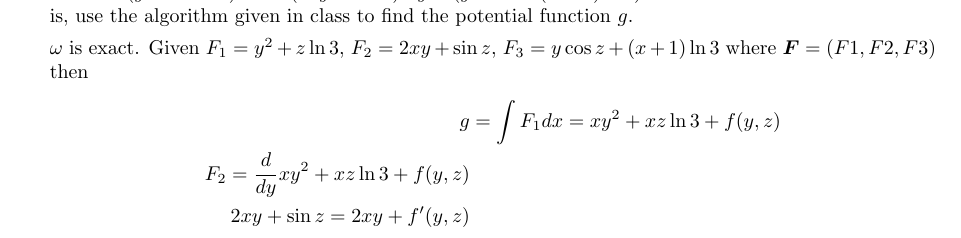
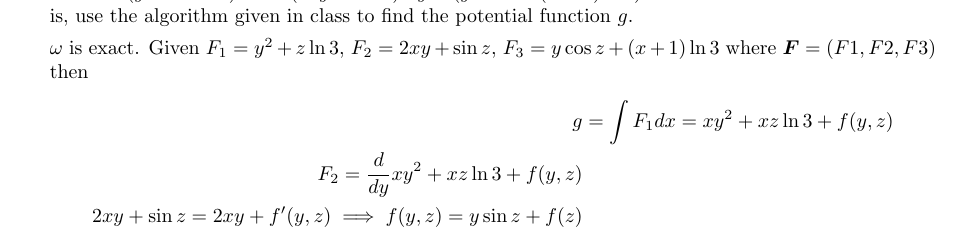
Before and after one commit to poonkeegan/school, a LaTeX document (matb42/a6.tex): part of page 2 of 9, cut so that both start at the same text. Compiled offline with pdfLaTeX.

Commit message:
Sun Feb 25 02:07:44 EST 2018

```diff
--- a/matb42/a6.tex
+++ b/matb42/a6.tex
@@ -46,7 +46,7 @@ Mar 6th 2018}
     \begin{align*}
         g &= \int F_1 dx = xy^2 + xz \ln 3 + f(y,z) \\
         F_2 = \deriv{y} xy^2 + xz \ln 3 + f(y,z) \\
-        2xy + \sin z =  2xy + f'(y,z) \\
+        2xy + \sin z =  2xy + f'(y,z) \implies f(y,z) = y \sin z + f(z) \\
     \end{align*}
     \newpage
     \item Evaluate the double integral $\displaystyle \int_{-1}{1} \int_{-\sqrt{1-x^2}}^{\sqrt{1-x^2}}3x^2y^2dy\ dx$, by first finding an equivalent line integral.
```
Also changed, not shown: matb42/a6.pdf.
